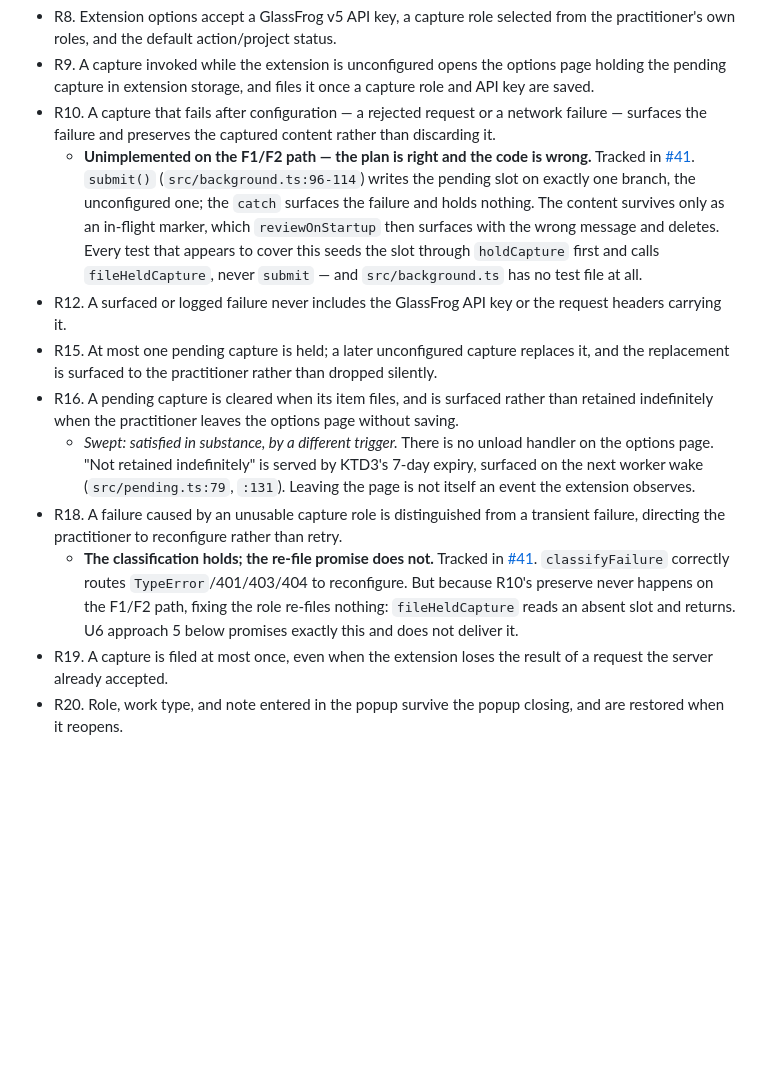
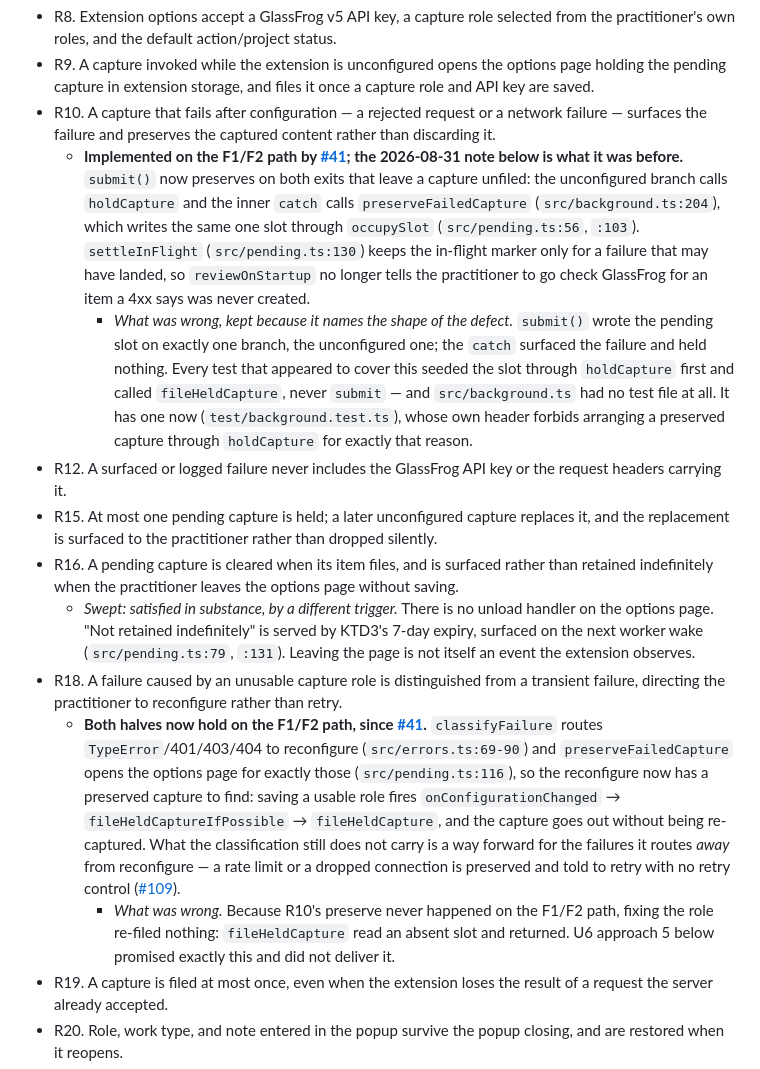
Before and after one commit to Integral-Productivity/glassfrog-clipper, a Markdown page: docs/plans/2026-08-28-1123-feat-zero-decision-capture-path-plan.md, the part around one of its changes. GitHub-like rendering; blank space fills up the shorter version.

```diff
--- a/docs/plans/2026-08-28-1123-feat-zero-decision-capture-path-plan.md
+++ b/docs/plans/2026-08-28-1123-feat-zero-decision-capture-path-plan.md
@@ -87,13 +89,15 @@ This plan owns **Capture surface**, one of four tracks in [STRATEGY.md](STRATEGY
 - R8. Extension options accept a GlassFrog v5 API key, a capture role selected from the practitioner's own roles, and the default action/project status.
 - R9. A capture invoked while the extension is unconfigured opens the options page holding the pending capture in extension storage, and files it once a capture role and API key are saved.
 - R10. A capture that fails after configuration — a rejected request or a network failure — surfaces the failure and preserves the captured content rather than discarding it.
-  - **Unimplemented on the F1/F2 path — the plan is right and the code is wrong.** Tracked in [#41](https://github.com/Integral-Productivity/glassfrog-clipper-chrome-extension/issues/41). `submit()` (`src/background.ts:96-114`) writes the pending slot on exactly one branch, the unconfigured one; the `catch` surfaces the failure and holds nothing. The content survives only as an in-flight marker, which `reviewOnStartup` then surfaces with the wrong message and deletes. Every test that appears to cover this seeds the slot through `holdCapture` first and calls `fileHeldCapture`, never `submit` — and `src/background.ts` has no test file at all.
+  - **Implemented on the F1/F2 path by [#41](https://github.com/Integral-Productivity/glassfrog-clipper-chrome-extension/issues/41); the 2026-08-31 note below is what it was before.** `submit()` now preserves on both exits that leave a capture unfiled: the unconfigured branch calls `holdCapture` and the inner `catch` calls `preserveFailedCapture` (`src/background.ts:204`), which writes the same one slot through `occupySlot` (`src/pending.ts:56`, `:103`). `settleInFlight` (`src/pending.ts:130`) keeps the in-flight marker only for a failure that may have landed, so `reviewOnStartup` no longer tells the practitioner to go check GlassFrog for an item a 4xx says was never created.
+    - *What was wrong, kept because it names the shape of the defect.* `submit()` wrote the pending slot on exactly one branch, the unconfigured one; the `catch` surfaced the failure and held nothing. Every test that appeared to cover this seeded the slot through `holdCapture` first and called `fileHeldCapture`, never `submit` — and `src/background.ts` had no test file at all. It has one now (`test/background.test.ts`), whose own header forbids arranging a preserved capture through `holdCapture` for exactly that reason.
 - R12. A surfaced or logged failure never includes the GlassFrog API key or the request headers carrying it.
 - R15. At most one pending capture is held; a later unconfigured capture replaces it, and the replacement is surfaced to the practitioner rather than dropped silently.
 - R16. A pending capture is cleared when its item files, and is surfaced rather than retained indefinitely when the practitioner leaves the options page without saving.
   - *Swept: satisfied in substance, by a different trigger.* There is no unload handler on the options page. "Not retained indefinitely" is served by KTD3's 7-day expiry, surfaced on the next worker wake (`src/pending.ts:79`, `:131`). Leaving the page is not itself an event the extension observes.
 - R18. A failure caused by an unusable capture role is distinguished from a transient failure, directing the practitioner to reconfigure rather than retry.
-  - **The classification holds; the re-file promise does not.** Tracked in [#41](https://github.com/Integral-Productivity/glassfrog-clipper-chrome-extension/issues/41). `classifyFailure` correctly routes `TypeError`/401/403/404 to reconfigure. But because R10's preserve never happens on the F1/F2 path, fixing the role re-files nothing: `fileHeldCapture` reads an absent slot and returns. U6 approach 5 below promises exactly this and does not deliver it.
+  - **Both halves now hold on the F1/F2 path, since [#41](https://github.com/Integral-Productivity/glassfrog-clipper-chrome-extension/issues/41).** `classifyFailure` routes `TypeError`/401/403/404 to reconfigure (`src/errors.ts:69-90`) and `preserveFailedCapture` opens the options page for exactly those (`src/pending.ts:116`), so the reconfigure now has a preserved capture to find: saving a usable role fires `onConfigurationChanged` → `fileHeldCaptureIfPossible` → `fileHeldCapture`, and the capture goes out without being re-captured. What the classification still does not carry is a way forward for the failures it routes *away* from reconfigure — a rate limit or a dropped connection is preserved and told to retry with no retry control ([#109](https://github.com/Integral-Productivity/glassfrog-clipper-chrome-extension/issues/109)).
+    - *What was wrong.* Because R10's preserve never happened on the F1/F2 path, fixing the role re-filed nothing: `fileHeldCapture` read an absent slot and returned. U6 approach 5 below promised exactly this and did not deliver it.
 - R19. A capture is filed at most once, even when the extension loses the result of a request the server already accepted.
 - R20. Role, work type, and note entered in the popup survive the popup closing, and are restored when it reopens.
 - R21. A configuration attempt that cannot complete — a rejected API key, or an account with no roles to choose from — says so plainly instead of leaving the practitioner on an empty form.
```
Also changed, not shown: other parts of docs/plans/2026-08-28-1123-feat-zero-decision-capture-path-plan.md (+21 -7 lines).
